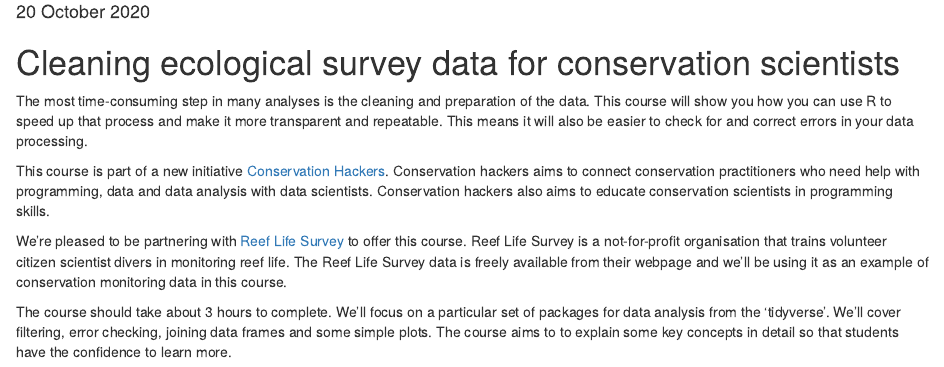
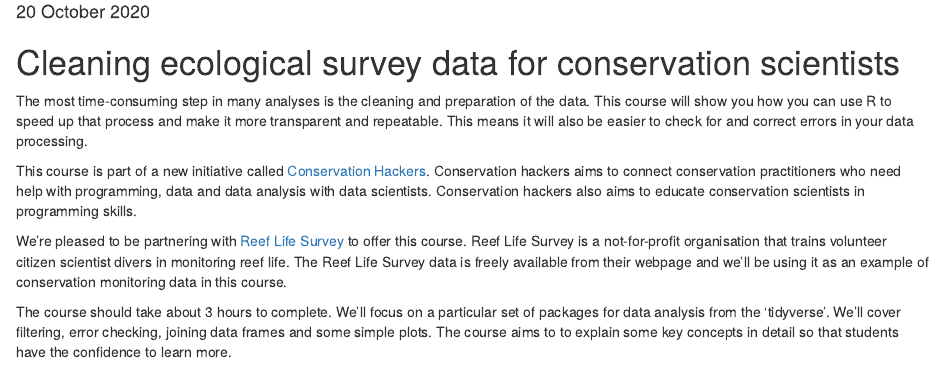
Before and after one commit to cbrown5/RLS-data-prep-course, an R Markdown document (2020-07-29-ConservationHackers-data-wrangling-course.Rmd): the page in a window 1100 px wide, from 140 px down. The pictures show the output file 2020-07-29-ConservationHackers-data-wrangling-course.html that the author committed with the source, opened offline.

Commit message:
more course updates

```diff
--- a/2020-07-29-ConservationHackers-data-wrangling-course.Rmd
+++ b/2020-07-29-ConservationHackers-data-wrangling-course.Rmd
@@ -13,7 +13,7 @@ knitr::opts_chunk$set(echo = TRUE, warning = FALSE, message = FALSE)
 
 The most time-consuming step in many analyses is the cleaning and preparation of the data. This course will show you how you can use R to speed up that process and make it more transparent and repeatable. This means it will also be easier to check for and correct errors in your data processing.
 
-This course is part of a new initiative [Conservation Hackers](https://www.conservationhackers.org/). Conservation hackers aims to connect conservation practitioners who need help with programming, data and data analysis with data scientists. Conservation hackers also aims to educate conservation scientists in programming skills.
+This course is part of a new initiative called [Conservation Hackers](https://www.conservationhackers.org/). Conservation hackers aims to connect conservation practitioners who need help with programming, data and data analysis with data scientists. Conservation hackers also aims to educate conservation scientists in programming skills.
 
 We're pleased to be partnering with [Reef Life Survey](https://reeflifesurvey.com/) to offer this course. Reef Life Survey is a not-for-profit organisation that trains volunteer citizen scientist divers in monitoring reef life. The Reef Life Survey data is freely available from their webpage and we'll be using it as an example of conservation monitoring data in this course.
 
```
Also changed, not shown: 2020-07-29-ConservationHackers-data-wrangling-course.html.
